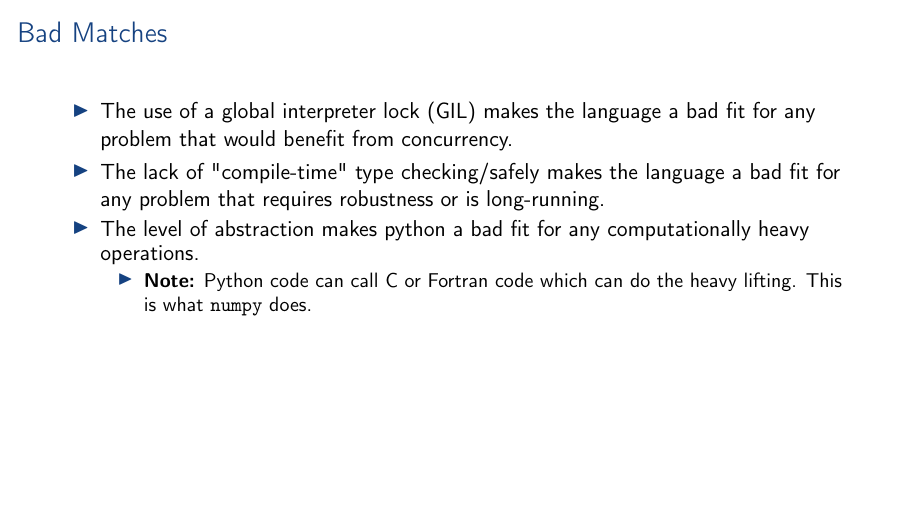
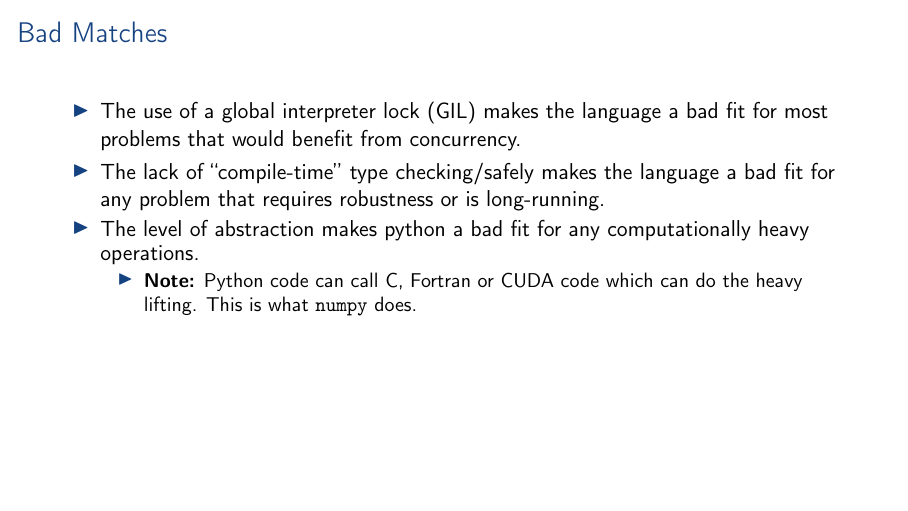
Before and after one commit to aslakjohansen/prosa-python, LaTeX slides (doc/part1_presentation.tex, which reads doc/part1_contents.tex): page 12 of 53. Compiled offline with pdfLaTeX.

Commit message:
Iteration on bad matches

```diff
--- a/doc/part1_contents.tex
+++ b/doc/part1_contents.tex
@@ -83,14 +83,14 @@
 
     \pause
     \begin{itemize}
-      \item The use of a global interpreter lock (GIL) makes the language a bad fit for any problem that would benefit from concurrency.
+      \item The use of a global interpreter lock (GIL) makes the language a bad fit for most problems that would benefit from concurrency.
       \pause
-      \item The lack of "compile-time" type checking/safely makes the language a bad fit for any problem that requires robustness or is long-running.
+      \item The lack of \say{compile-time} type checking/safely makes the language a bad fit for any problem that requires robustness or is long-running.
       \pause
       \item The level of abstraction makes python a bad fit for any computationally heavy operations.
       \pause
           \begin{itemize}
-              \item \textbf{Note:} Python code can call C or Fortran code which can do the heavy lifting. This is what \texttt{numpy} does.
+              \item \textbf{Note:} Python code can call C, Fortran or CUDA code which can do the heavy lifting. This is what \texttt{numpy} does.
           \end{itemize}
     \end{itemize}
 \end{frame}
```
Also changed, not shown: doc/shared.tex (+1 -0 lines).
